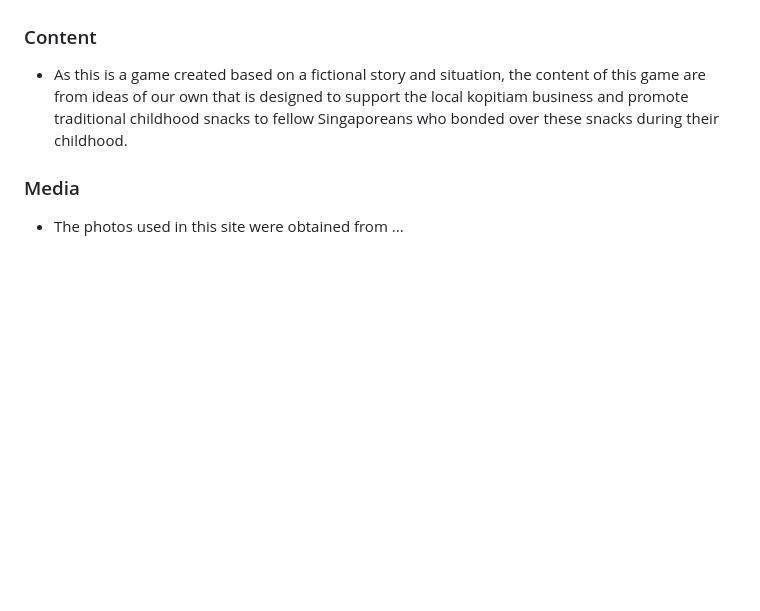
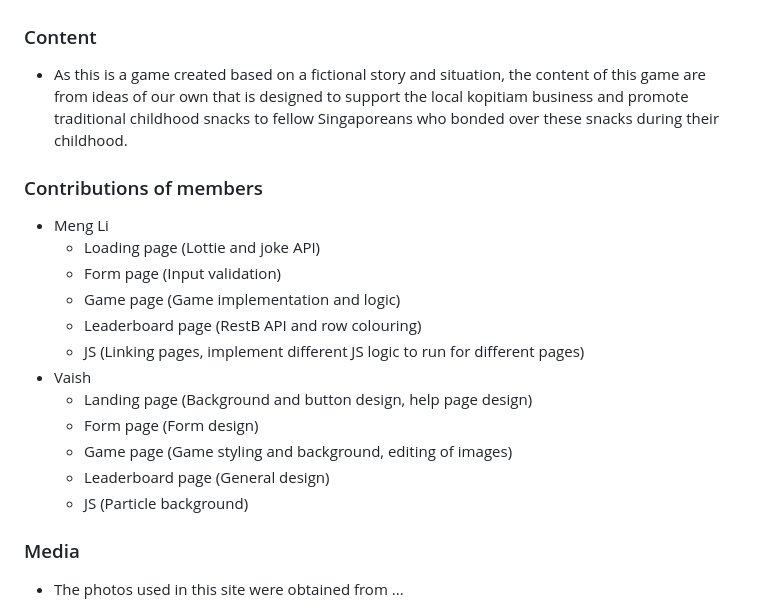
Before and after one commit to vaishnavirpv/FED-Assignment, a Markdown page: README.md, the part around the change. Drawn GitHub-style; blank space fills up the shorter version.

Commit message:
readme updated contributions

```diff
--- a/README.md
+++ b/README.md
@@ -103,6 +103,20 @@ Project looks
 ### Content
 - As this is a game created based on a fictional story and situation, the content of this game are from ideas of our own that is designed to support the local kopitiam business and promote traditional childhood snacks to fellow Singaporeans who bonded over these snacks during their childhood.
 
+### Contributions of members
+- Meng Li
+    - Loading page (Lottie and joke API)
+    - Form page (Input validation)
+    - Game page (Game implementation and logic)
+    - Leaderboard page (RestB API and row colouring)
+    - JS (Linking pages, implement different JS logic to run for different pages)
+- Vaish
+    - Landing page (Background and button design, help page design)
+    - Form page (Form design)
+    - Game page (Game styling and background, editing of images)
+    - Leaderboard page (General design)
+    - JS (Particle background)
+
 ### Media
 - The photos used in this site were obtained from ...
 
```
